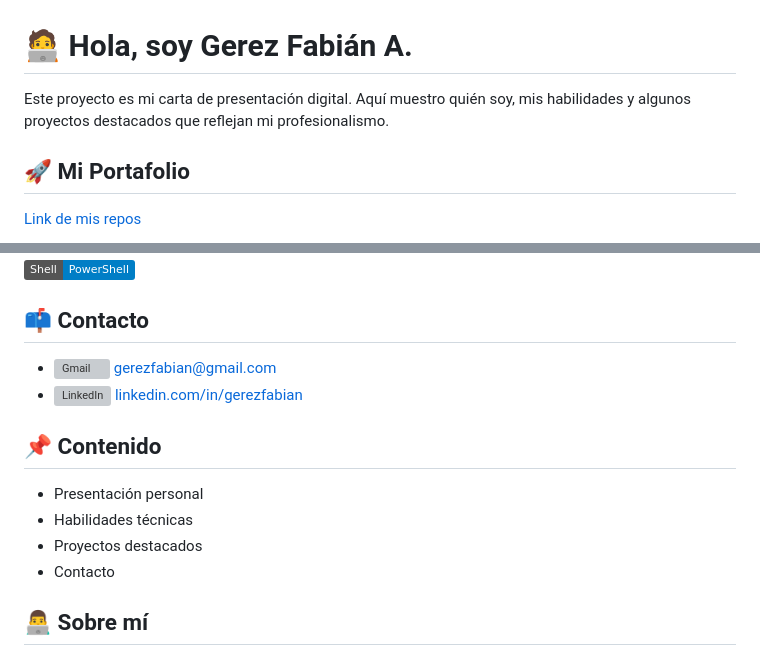
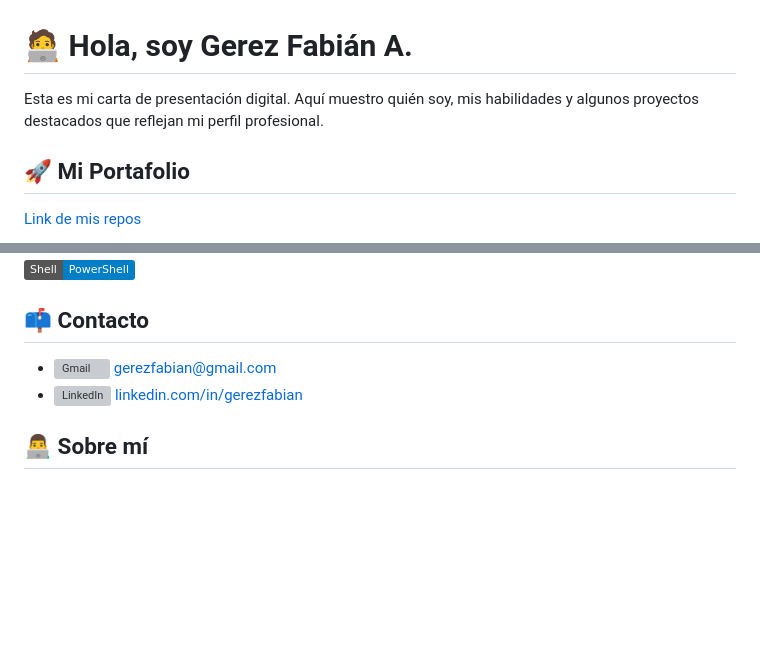
Before and after one commit to gerezfabian/gerezfabian, a Markdown page: README.md, 2 parts joined by grey strips. GitHub-like rendering; badges without logos; blank space fills up the shorter version; grey boxes are pictures that could not be loaded.

Commit message:
Detalles 23-2-26

```diff
--- a/README.md
+++ b/README.md
@@ -1,6 +1,6 @@
 # 🧑‍💻  Hola, soy Gerez Fabián A.
 
-Este proyecto es mi carta de presentación digital. Aquí muestro quién soy, mis habilidades y algunos proyectos destacados que reflejan mi profesionalismo.
+Esta es mi carta de presentación digital. Aquí muestro quién soy, mis habilidades y algunos proyectos destacados que reflejan mi perfil profesional.
 
 ## 🚀 Mi Portafolio
 
@@ -58,13 +58,6 @@ Este proyecto es mi carta de presentación digital. Aquí muestro quién soy, mi
     <img src="https://upload.wikimedia.org/wikipedia/commons/8/81/LinkedIn_icon.svg" alt="LinkedIn" width="20" style="vertical-align:middle;"/> linkedin.com/in/gerezfabian
   </a>
 
-## 📌 Contenido
-
-- Presentación personal
-- Habilidades técnicas
-- Proyectos destacados
-- Contacto
-
 ## 👨‍💻 Sobre mí
 
 Soy estudiante de la carrera Licenciatura en Análisis de Sistemas, Curso de manera paralela la Tecnicatura en Seguridad Informática, soy apasionado por el **Desarrollo de Software** en todas sus formas, desde aplicaciones de escritorio hasta sistemas distribuidos, porque me permite aplicar lógica, optimización y escalabilidad.
```
